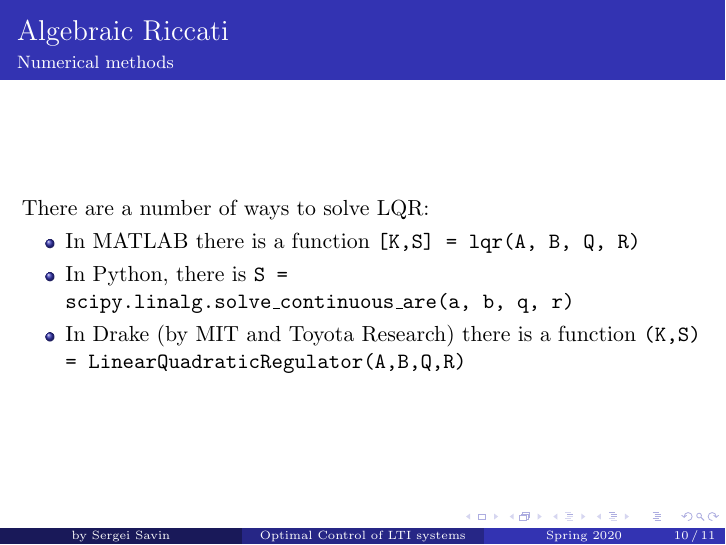
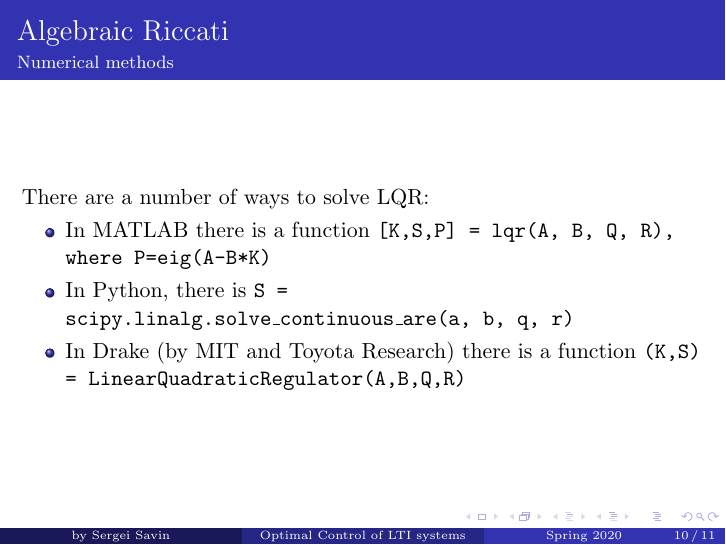
Before and after one commit to SergeiSa/Linear-Control-Slides-Spring-2020, LaTeX slides (lecture_slides/Optimal_Control_of_LTI_systems/main.tex): page 10 of 11. Compiled offline with pdfLaTeX.

Commit message:
fix: lqr in Matlab
fix usage of lqr function in MatLab

```diff
--- a/lecture_slides/Optimal_Control_of_LTI_systems/main.tex
+++ b/lecture_slides/Optimal_Control_of_LTI_systems/main.tex
@@ -233,7 +233,7 @@ This is the Algebraic Riccati equation.
 
 There are a number of ways to solve LQR:
 \begin{itemize}
-    \item In MATLAB there is a function \texttt{[K,S] = lqr(A, B, Q, R)}
+    \item In MATLAB there is a function \texttt{[K,S,P] = lqr(A, B, Q, R), where P=eig(A-B*K)}
     \item In Python, there is \texttt{S = scipy.linalg.solve\_continuous\_are(a, b, q, r)}
     \item In Drake (by MIT and Toyota Research) there is a function \texttt{(K,S) = LinearQuadraticRegulator(A,B,Q,R)}
 \end{itemize}
```
